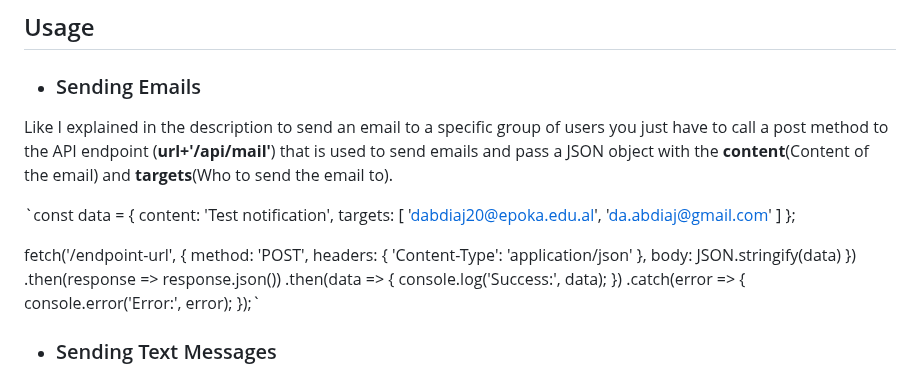
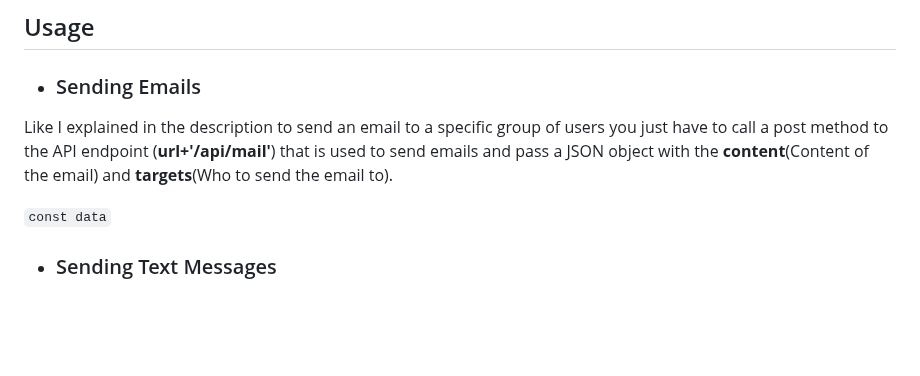
Before and after one commit to DanielAbdiaj/NotificationService, a Markdown page: README.md, the part around the change. Drawn GitHub-style; blank space fills up the shorter version.

```diff
--- a/README.md
+++ b/README.md
@@ -25,28 +25,7 @@ The usage on each of these is explained with details down bellow.
 
 Like I explained in the description to send an email to a specific group of users you just have to call a post method to the API endpoint (**url+'/api/mail'**) that is used to send emails and pass a JSON object with the **content**(Content of the email) and **targets**(Who to send the email to).
 
-`const data = {
-  content: 'Test notification',
-  targets: [
-    'dabdiaj20@epoka.edu.al',
-    'da.abdiaj@gmail.com'
-  ]
-};
-
-fetch('/endpoint-url', {
-  method: 'POST',
-  headers: {
-    'Content-Type': 'application/json'
-  },
-  body: JSON.stringify(data)
-})
-  .then(response => response.json())
-  .then(data => {
-    console.log('Success:', data);
-  })
-  .catch(error => {
-    console.error('Error:', error);
-  });`
+`const data`
 
 * ### Sending Text Messages
 You will follow the same approach for sending text messages.You will call the post method to the API endpoint(**url+'/api/textMessage'**)
```
